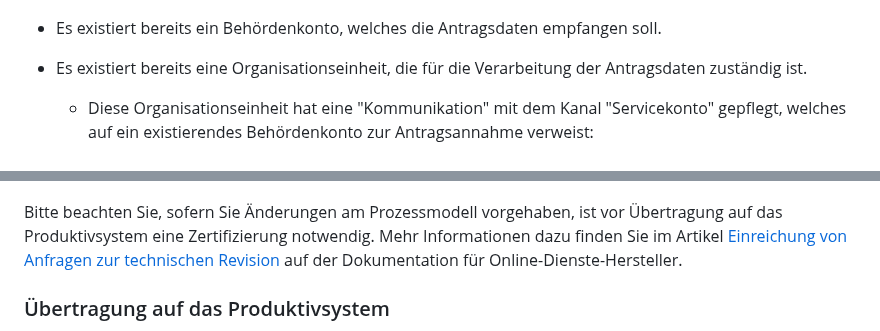
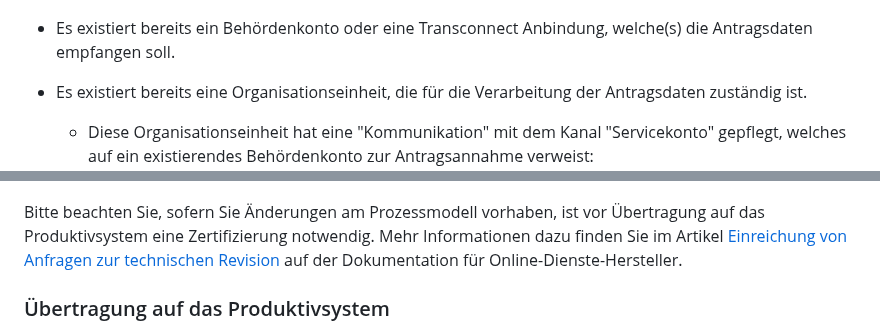
Before and after one commit to Seitenbau/Amt24-Blaupauseprozess, a Markdown page: README.md, 2 parts joined by grey strips. Drawn GitHub-style.

```diff
--- a/README.md
+++ b/README.md
@@ -55,7 +55,7 @@ Bitte beachten Sie, dass die Benutzergruppe Prozessassistent-Nutzer nur nach Bes
 - In Ihrem gewünschten Mandanten sind die Daten zum Bild, Datenschutzbeauftragten und Impressum gepflegt:
   ![image-20220517113909629](markdown-assets/pflege-mandantendetails.png)
 
-- Es existiert bereits ein Behördenkonto, welches die Antragsdaten empfangen soll.
+- Es existiert bereits ein Behördenkonto oder eine Transconnect Anbindung, welche(s) die Antragsdaten empfangen soll.
 
 - Es existiert bereits eine Organisationseinheit, die für die Verarbeitung der Antragsdaten zuständig ist.
 
@@ -188,7 +189,7 @@ Falls Ihr Formular die Zertifizierungskriterien nicht erfüllt, erhalten Sie ein
 
 ![Navigieren Sie über "Verfahrengsmanagement", "Formulare", wählen Sie Ihre Formular aus der Liste, dann die entsprechende Version und klicken Sie dann auf "Formular zertifizieren"](markdown-assets/formular-zertifizieren.png)
 
-Bitte beachten Sie, sofern Sie Änderungen am Prozessmodell vorgehaben, ist vor Übertragung auf das Produktivsystem eine Zertifizierung notwendig.
+Bitte beachten Sie, sofern Sie Änderungen am Prozessmodell vorhaben, ist vor Übertragung auf das Produktivsystem eine Zertifizierung notwendig.
 Mehr Informationen dazu finden Sie im Artikel [Einreichung von Anfragen zur technischen Revision](https://doku.pmp.seitenbau.com/pages/viewpage.action?spaceKey=DFO&title=Einreichung+von+Anfragen+zur+technischen+Revision) auf der Dokumentation für Online-Dienste-Hersteller.
 
 ### Übertragung auf das Produktivsystem
```
Also changed, not shown: other parts of README.md (+6 -5 lines), Changelog.md (+11 -0 lines), markdown-assets/blaupausen-prozessskizze-pd.png (added).
